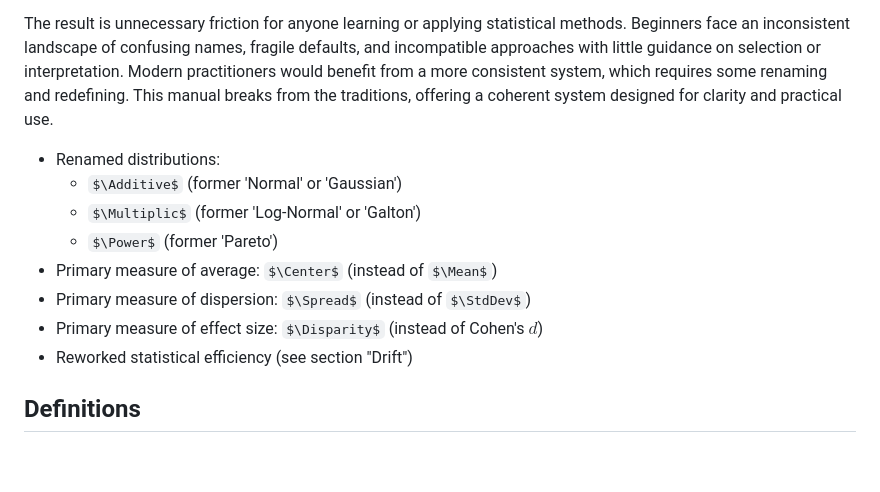
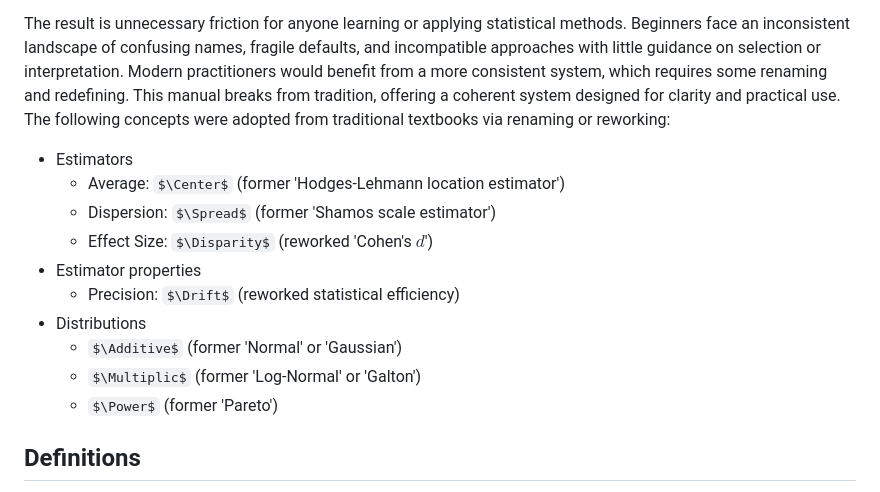
Before and after one commit to AndreyAkinshin/pragmastat, a Markdown page: manual/introduction.md, the part around the change. Rendered like a GitHub page; some formulas as TeX source; blank space fills up the shorter version.

Commit message:
manual: update breaking changes

```diff
--- a/manual/introduction.md
+++ b/manual/introduction.md
@@ -111,16 +111,19 @@ The result is unnecessary friction for anyone learning or applying statistical m
 Beginners face an inconsistent landscape of confusing names, fragile defaults,
   and incompatible approaches with little guidance on selection or interpretation.
 Modern practitioners would benefit from a more consistent system, which requires some renaming and redefining.
-This manual breaks from the traditions, offering a coherent system designed for clarity and practical use.
+This manual breaks from tradition, offering a coherent system designed for clarity and practical use.
+The following concepts were adopted from traditional textbooks via renaming or reworking:
 
-- Renamed distributions:
+- Estimators
+  - Average: $\Center$ (former 'Hodges-Lehmann location estimator')
+  - Dispersion: $\Spread$ (former 'Shamos scale estimator')
+  - Effect Size: $\Disparity$ (reworked 'Cohen's $d$')
+- Estimator properties
+  - Precision: $\Drift$ (reworked statistical efficiency)
+- Distributions
   - $\Additive$ (former 'Normal' or 'Gaussian')
   - $\Multiplic$ (former 'Log-Normal' or 'Galton')
   - $\Power$ (former 'Pareto')
-- Primary measure of average: $\Center$ (instead of $\Mean$)
-- Primary measure of dispersion: $\Spread$ (instead of $\StdDev$)
-- Primary measure of effect size: $\Disparity$ (instead of Cohen's $d$)
-- Reworked statistical efficiency (see section "Drift")
 
 ## Definitions
 
```
